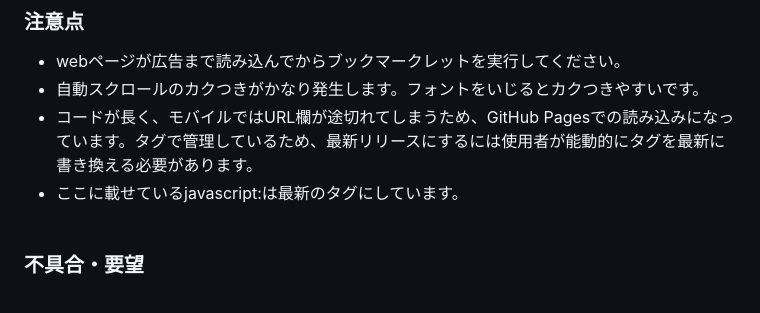
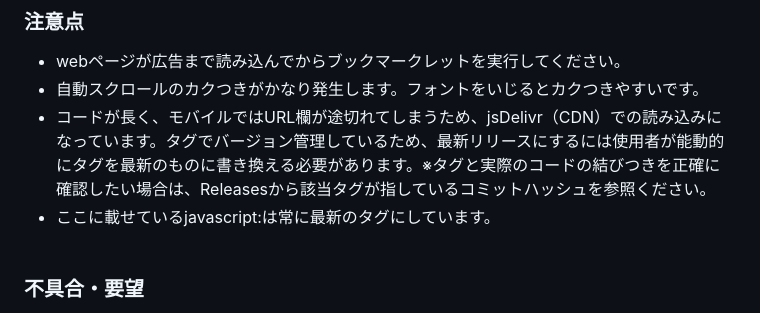
Before and after one commit to kuansy373/bookmarklet-release, a Markdown page: README.md, the part around the change. Drawn GitHub-style.

```diff
--- a/README.md
+++ b/README.md
@@ -36,8 +36,8 @@ AIが書いたコードをコピペ、ツギハギして作ったので、私は
 ### 注意点
 - webページが広告まで読み込んでからブックマークレットを実行してください。<br>
 - 自動スクロールのカクつきがかなり発生します。フォントをいじるとカクつきやすいです。<br>
-- コードが長く、モバイルではURL欄が途切れてしまうため、GitHub Pagesでの読み込みになっています。タグで管理しているため、最新リリースにするには使用者が能動的にタグを最新に書き換える必要があります。
-- ここに載せているjavascript:は最新のタグにしています。<br><br>
+- コードが長く、モバイルではURL欄が途切れてしまうため、jsDelivr（CDN）での読み込みになっています。タグでバージョン管理しているため、最新リリースにするには使用者が能動的にタグを最新のものに書き換える必要があります。※タグと実際のコードの結びつきを正確に確認したい場合は、Releasesから該当タグが指しているコミットハッシュを参照ください。
+- ここに載せているjavascript:は常に最新のタグにしています。<br><br>
 
 ### 不具合・要望
 不具合、要望がありましたら、このリポジトリ内で報告するか、この [YouTubeの動画](https://youtu.be/b3lUvSqFgrY?si=7jlP4xZH5-1cneE3) のコメント欄に書き込んでください。可能な範囲で修正し、リリースしてここのタグを更新します。
```
